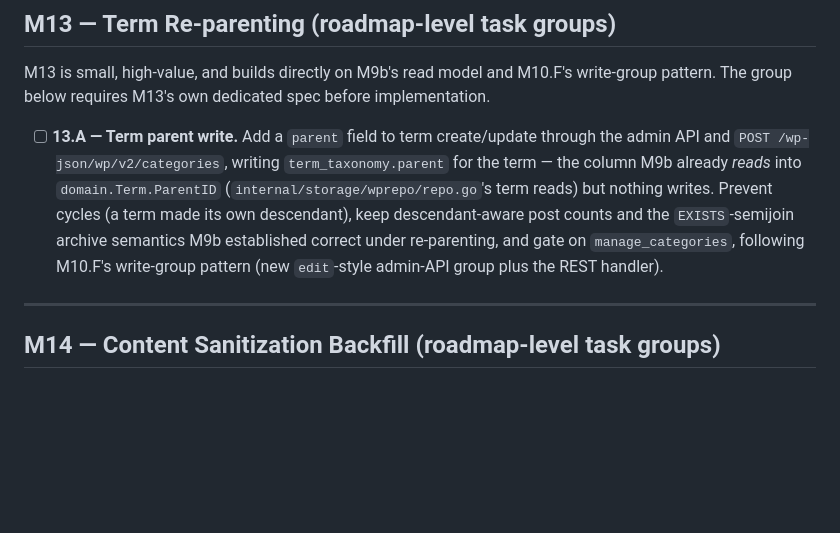
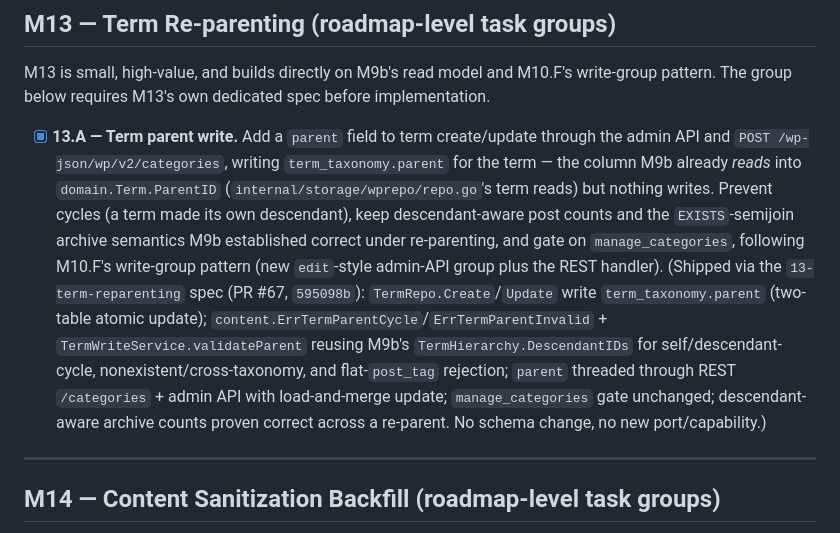
Before and after one commit to roboweaver/grimoire, a Markdown page: plans/wordpress-core-parity-roadmap/tasks.md, the part around the change. GitHub-like rendering; blank space fills up the shorter version.

```diff
--- a/plans/wordpress-core-parity-roadmap/tasks.md
+++ b/plans/wordpress-core-parity-roadmap/tasks.md
@@ -969,7 +969,7 @@ M13 is small, high-value, and builds directly on M9b's read model and M10.F's
 write-group pattern. The group below requires M13's own dedicated spec before
 implementation.
 
-- [ ] **13.A — Term parent write.** Add a `parent` field to term create/update
+- [x] **13.A — Term parent write.** Add a `parent` field to term create/update
       through the admin API and `POST /wp-json/wp/v2/categories`, writing
       `term_taxonomy.parent` for the term — the column M9b already *reads* into
       `domain.Term.ParentID` (`internal/storage/wprepo/repo.go`'s term reads) but
@@ -978,6 +978,7 @@ implementation.
       M9b established correct under re-parenting, and gate on `manage_categories`,
       following M10.F's write-group pattern (new `edit`-style admin-API group plus
       the REST handler).
+      (Shipped via the `13-term-reparenting` spec (PR #67, `595098b`): `TermRepo.Create`/`Update` write `term_taxonomy.parent` (two-table atomic update); `content.ErrTermParentCycle`/`ErrTermParentInvalid` + `TermWriteService.validateParent` reusing M9b's `TermHierarchy.DescendantIDs` for self/descendant-cycle, nonexistent/cross-taxonomy, and flat-`post_tag` rejection; `parent` threaded through REST `/categories` + admin API with load-and-merge update; `manage_categories` gate unchanged; descendant-aware archive counts proven correct across a re-parent. No schema change, no new port/capability.)
 
 ---
 
```
Also changed, not shown: plans/post-m10-gap-analysis/README.md (+6 -6 lines), plans/wordpress-core-parity-roadmap/requirements.md (+3 -0 lines).
